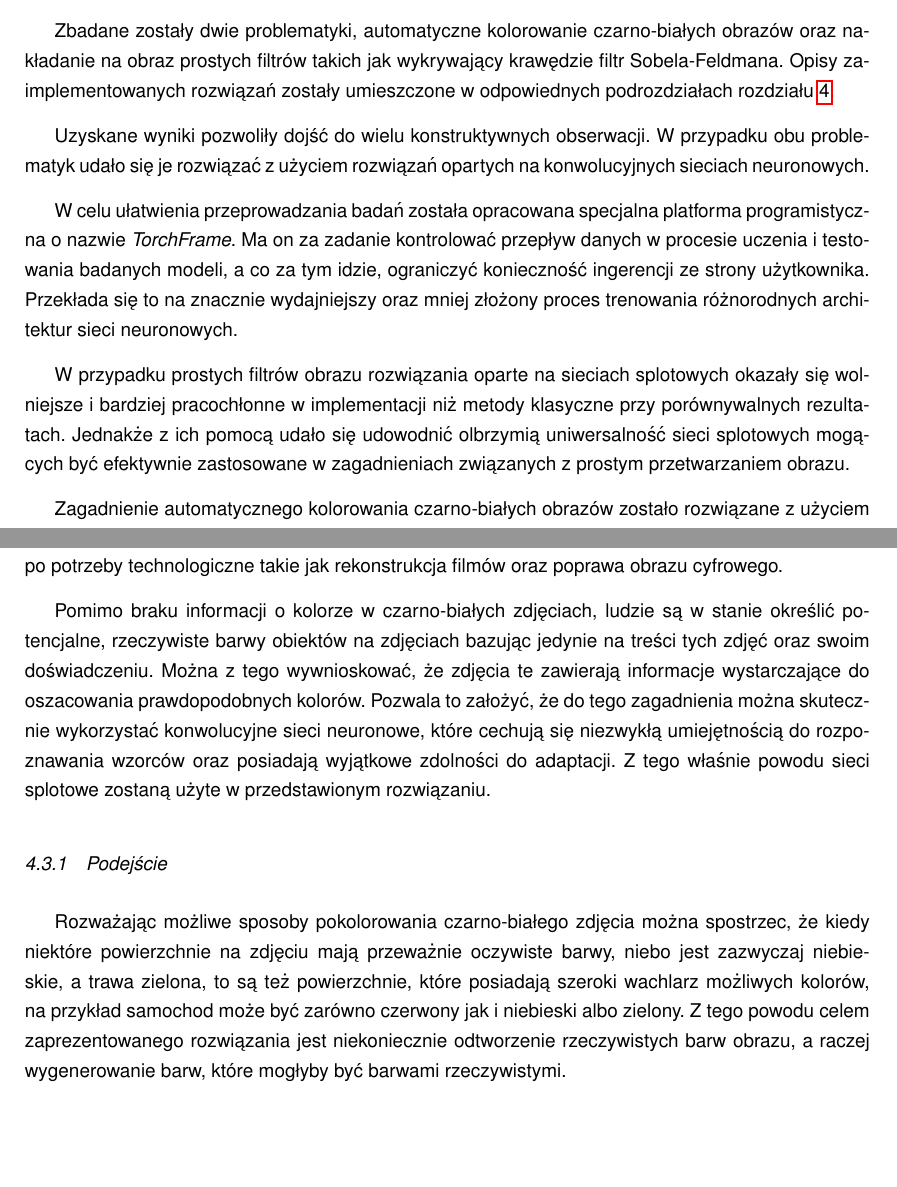
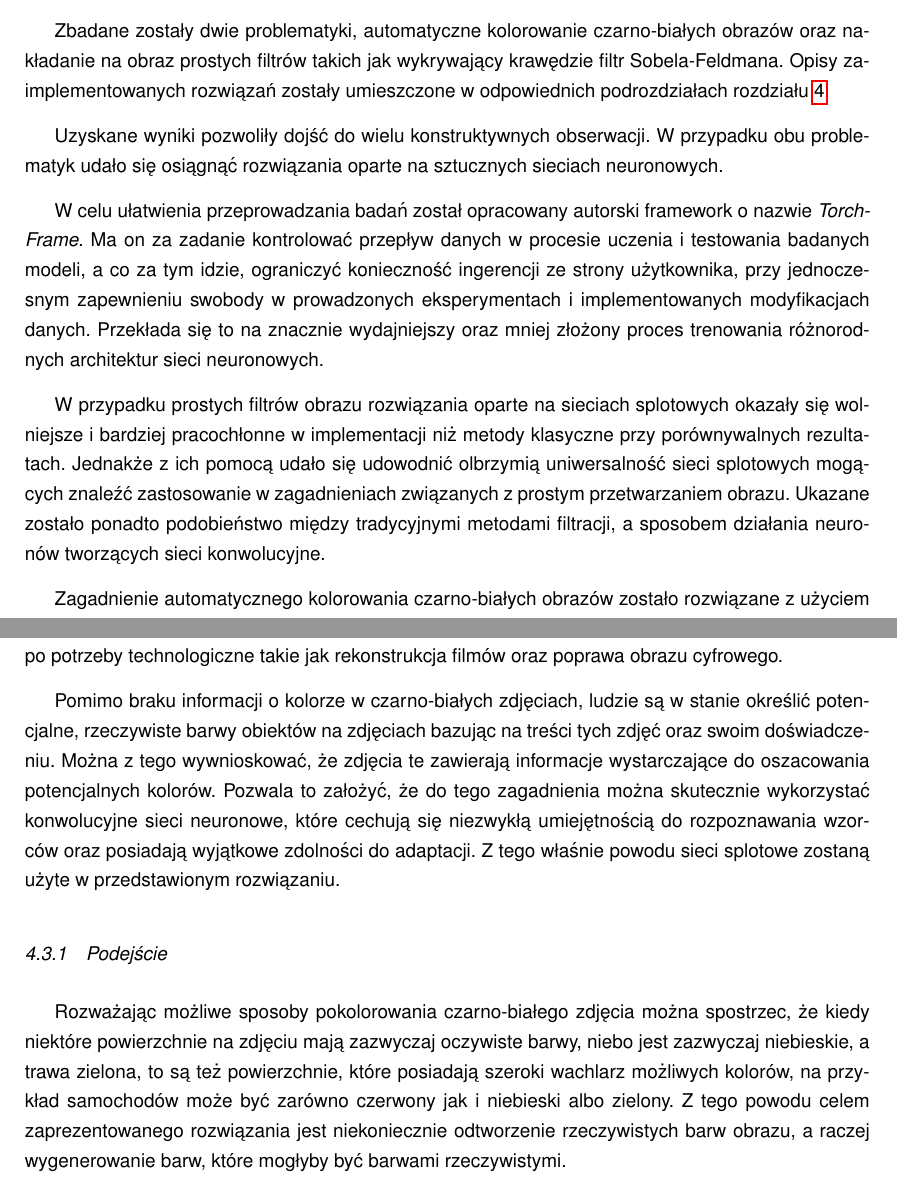
Before and after one commit to piotrwinkler/chameleon, a LaTeX document (text/Inz.tex, which reads text/image_colorization.tex, text/streszczenie.tex): two parts of pages 3 and 44 of 73, joined at a grey line, cut so that both start at the same text, the shorter picture padded with empty space. Compiled offline with pdfLaTeX.

Commit message:
Minor changes

```diff
--- a/text/image_colorization.tex
+++ b/text/image_colorization.tex
@@ -8,9 +7,9 @@
   technologiczne takie jak rekonstrukcja filmów oraz poprawa obrazu cyfrowego.
 
   Pomimo braku informacji o kolorze w czarno-białych zdjęciach, ludzie są w
-  stanie określić potencjalne, rzeczywiste barwy obiektów na zdjęciach bazując jedynie
+  stanie określić potencjalne, rzeczywiste barwy obiektów na zdjęciach bazując
   na treści tych zdjęć oraz swoim doświadczeniu. Można z tego wywnioskować, że
-  zdjęcia te zawierają informacje wystarczające do oszacowania prawdopodobnych
+  zdjęcia te zawierają informacje wystarczające do oszacowania potencjalnych
   kolorów. Pozwala to założyć, że do tego zagadnienia można skutecznie wykorzystać
   konwolucyjne sieci neuronowe, które cechują się niezwykłą umiejętnością do
   rozpoznawania wzorców oraz posiadają wyjątkowe zdolności do adaptacji. Z tego
@@ -19,9 +18,9 @@
 \subsubsection{Podejście}
 
   Rozważając możliwe sposoby pokolorowania czarno-białego zdjęcia można spostrzec,
-  że kiedy niektóre powierzchnie na zdjęciu mają przeważnie oczywiste barwy, niebo
+  że kiedy niektóre powierzchnie na zdjęciu mają zazwyczaj oczywiste barwy, niebo
   jest zazwyczaj niebieskie, a trawa zielona, to są też powierzchnie, które
-  posiadają szeroki wachlarz możliwych kolorów, na przykład samochod może być
+  posiadają szeroki wachlarz możliwych kolorów, na przykład samochodów może być
   zarówno czerwony jak i niebieski albo zielony. Z tego powodu celem zaprezentowanego
   rozwiązania jest niekoniecznie odtworzenie rzeczywistych barw obrazu, a raczej
   wygenerowanie barw, które mogłyby być barwami rzeczywistymi.
--- a/text/streszczenie.tex
+++ b/text/streszczenie.tex
@@ -9,17 +9,18 @@
   Zbadane zostały dwie problematyki, automatyczne kolorowanie czarno-białych obrazów
   oraz nakładanie na obraz prostych filtrów takich jak wykrywający
   krawędzie filtr Sobela-Feldmana. Opisy zaimplementowanych rozwiązań zostały
-  umieszczone w odpowiednych podrozdziałach
+  umieszczone w odpowiednich podrozdziałach
   rozdziału \ref{zaimplementowane rozwiazania}.
 
   Uzyskane wyniki pozwoliły dojść do wielu konstruktywnych obserwacji. W przypadku obu
-  problematyk udało się je rozwiązać z użyciem rozwiązań opartych na konwolucyjnych
-  sieciach neuronowych.
+  problematyk udało się osiągnąć rozwiązania oparte na sztucznych sieciach
+  neuronowych.
 
-  W celu ułatwienia przeprowadzania badań została opracowana specjalna platforma
-  programistyczna o nazwie \textit{TorchFrame}. Ma on za zadanie kontrolować
+  W celu ułatwienia przeprowadzania badań został opracowany autorski framework
+  o nazwie \textit{TorchFrame}. Ma on za zadanie kontrolować
   przepływ danych w procesie uczenia i testowania badanych modeli, a co za tym
-  idzie, ograniczyć konieczność ingerencji ze strony użytkownika. Przekłada
+  idzie, ograniczyć konieczność ingerencji ze strony użytkownika, przy jednoczesnym
+  zapewnieniu swobody w prowadzonych eksperymentach i implementowanych modyfikacjach danych. Przekłada
   się to na znacznie wydajniejszy oraz mniej złożony proces trenowania
   różnorodnych architektur sieci neuronowych.
 
@@ -27,8 +28,9 @@
   oparte na sieciach splotowych okazały się wolniejsze i bardziej pracochłonne w
   implementacji niż metody klasyczne przy porównywalnych rezultatach. Jednakże
   z ich pomocą udało się udowodnić olbrzymią uniwersalność sieci splotowych
-  mogących być efektywnie zastosowane w zagadnieniach związanych z prostym
-  przetwarzaniem obrazu.
+  mogących znaleźć zastosowanie w zagadnieniach związanych z prostym
+  przetwarzaniem obrazu. Ukazane zostało ponadto podobieństwo między tradycyjnymi
+  metodami filtracji, a sposobem działania neuronów tworzących sieci konwolucyjne.
 
   Zagadnienie automatycznego kolorowania czarno-białych
   obrazów zostało rozwiązane z użyciem dwóch różnych modeli, autorskiego modelu
```
Also changed, not shown: text/framework.tex (+1 -1 lines), text/Oswiadczenie_PW.pdf, text/StronaTytulowa_PW.pdf (added), text/image_colorization.tex (3 more changed lines), text/streszczenie.tex (2 more changed lines).
